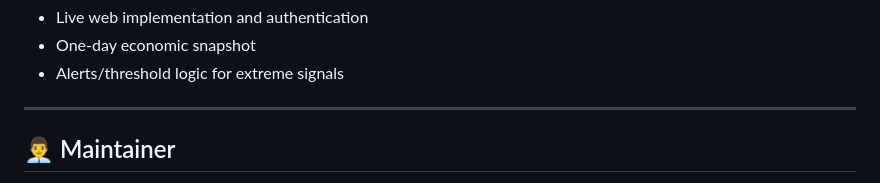
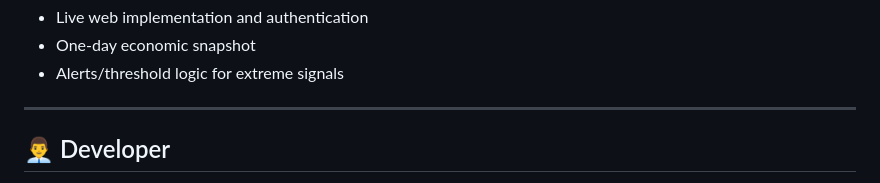
Before and after one commit to gaocapital/investment-dashboard, a Markdown page: README.md, the part around the change printed below. GitHub-like rendering.

```diff
--- a/README.md
+++ b/README.md
@@ -123,5 +123,5 @@ The main dashboard layout is in templates/dashboard.html. You can edit the styl
 
 ---
 
-## 👨‍💼 Maintainer
+## 👨‍💼 Developer
 
```
Also changed, not shown: other parts of README.md (+2 -2 lines).
